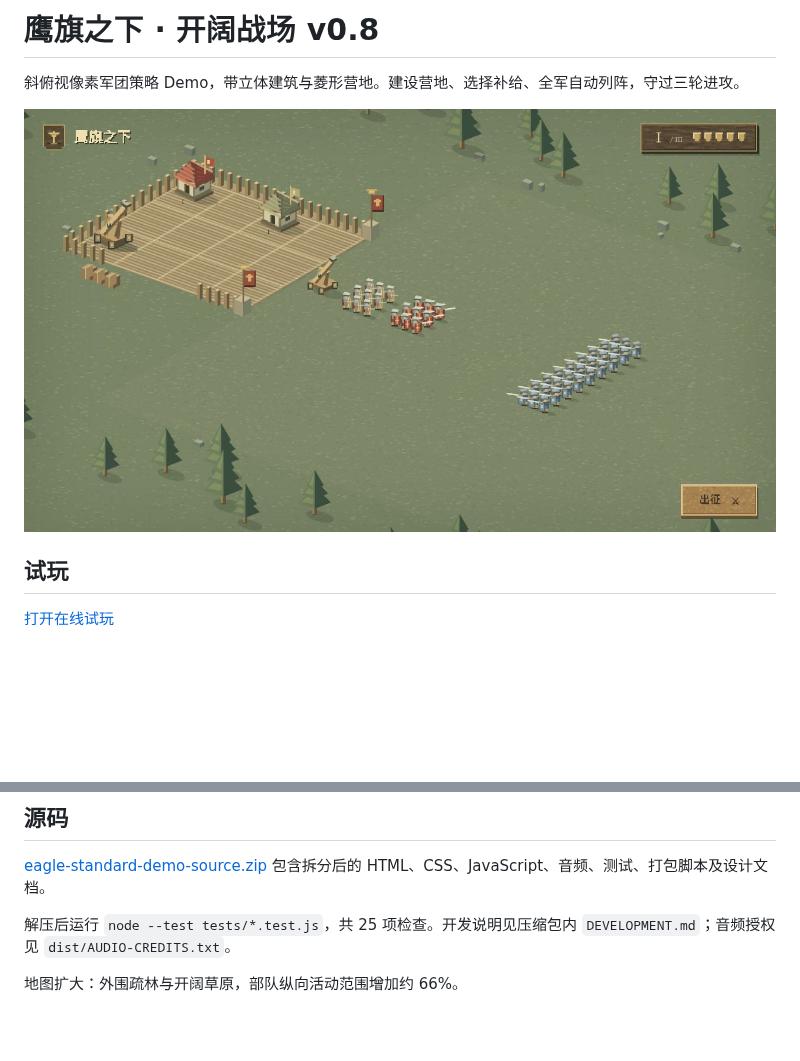
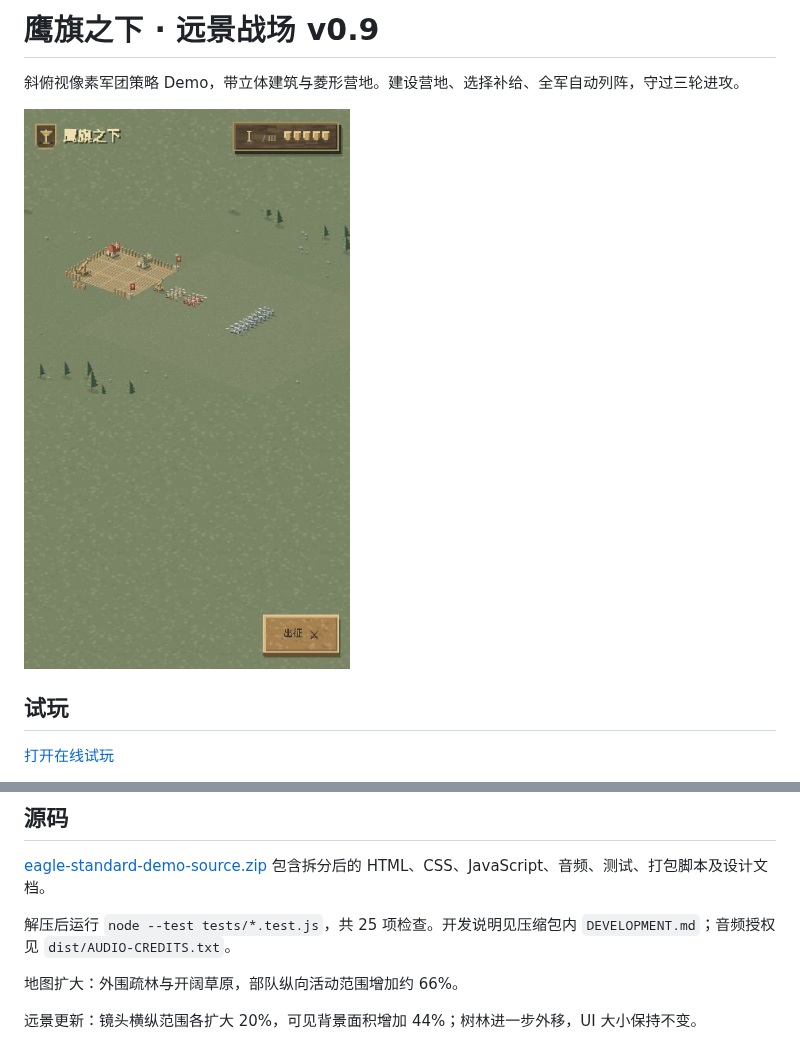
Before and after one commit to IpoKlay/9kings, a Markdown page: README.md, 2 parts joined by grey strips. Rendered like a GitHub page; pictures changed too: preview.png; blank space fills up the shorter version.

```diff
--- a/README.md
+++ b/README.md
@@ -1,4 +1,4 @@
-# 鹰旗之下 · 开阔战场 v0.8
+# 鹰旗之下 · 远景战场 v0.9
 
 斜俯视像素军团策略 Demo，带立体建筑与菱形营地。建设营地、选择补给、全军自动列阵，守过三轮进攻。
 
@@ -28,3 +28,5 @@
 解压后运行 `node --test tests/*.test.js`，共 25 项检查。开发说明见压缩包内 `DEVELOPMENT.md`；音频授权见 `dist/AUDIO-CREDITS.txt`。
 
 地图扩大：外围疏林与开阔草原，部队纵向活动范围增加约 66%。
+
+远景更新：镜头横纵范围各扩大 20%，可见背景面积增加 44%；树林进一步外移，UI 大小保持不变。
```
Also changed, not shown: 2 other files.
